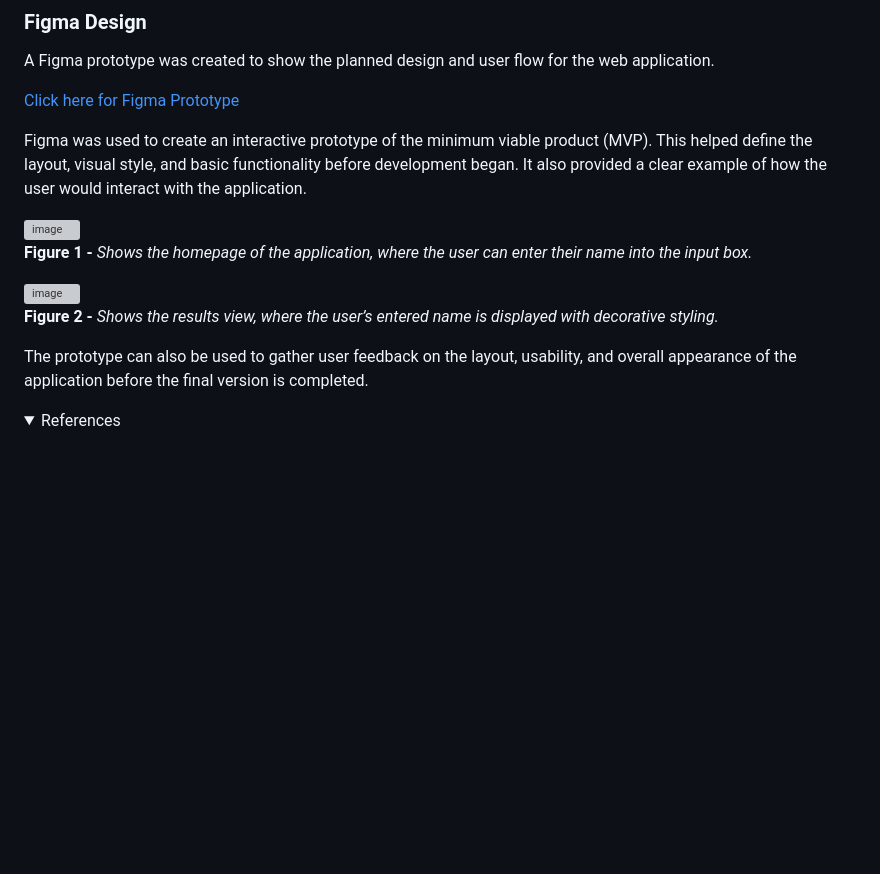
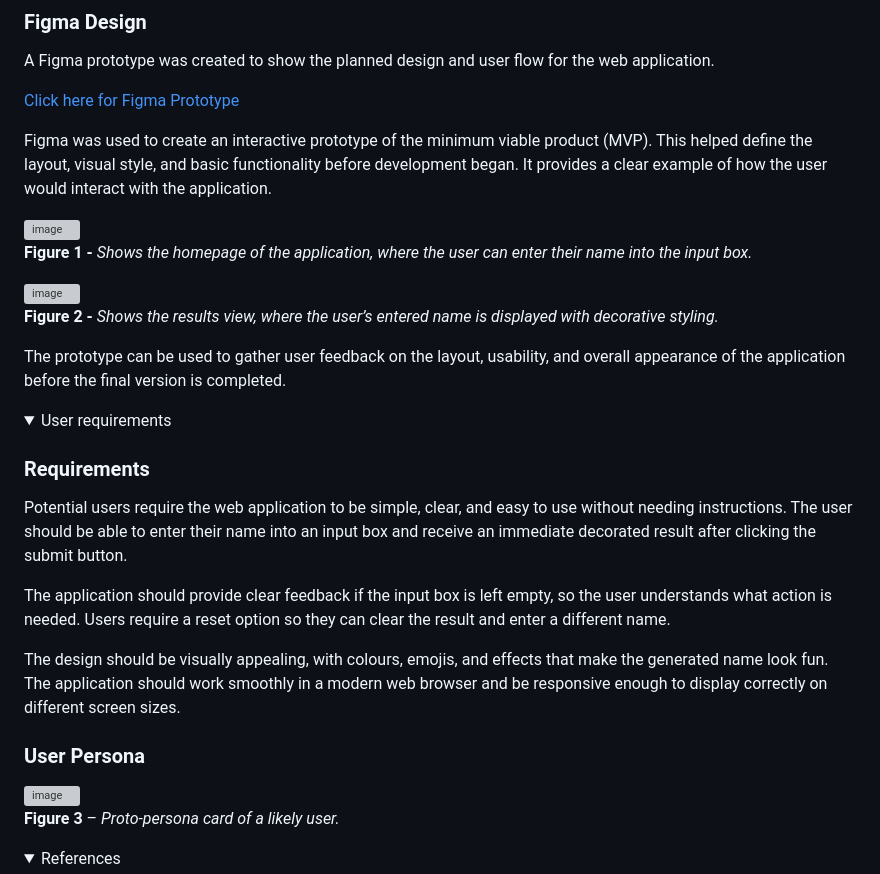
Before and after one commit to jp3379a-nulondon/Formative---Software-Engineering-Year-3, a Markdown page: README.md, the part around the change. Drawn GitHub-style; folded sections open; blank space fills up the shorter version; grey boxes are pictures that could not be loaded.

Commit message:
User requirements update and refine language in README for better clarity
User requirements update andu pdated text for clarity and consistency in the README.

```diff
--- a/README.md
+++ b/README.md
@@ -73,7 +73,7 @@ A Figma prototype was created to show the planned design and user flow for the w
 
 [Click here for Figma Prototype](https://www.figma.com/proto/78K9Uwt0qW2bn8YnjpyLGU/Untitled?node-id=0-1&t=edW5kpMw7hRm3UPV-1)
 
-Figma was used to create an interactive prototype of the minimum viable product (MVP). This helped define the layout, visual style, and basic functionality before development began. It also provided a clear example of how the user would interact with the application.
+Figma was used to create an interactive prototype of the minimum viable product (MVP). This helped define the layout, visual style, and basic functionality before development began. It provides a clear example of how the user would interact with the application.
 
 
 <img width="940" height="683" alt="image" src="https://github.com/user-attachments/assets/a3fdeaf9-33a0-4ff8-a7d0-1941800ab6d0" />
@@ -85,7 +85,30 @@ Figma was used to create an interactive prototype of the minimum viable product
 **Figure 2 -** *Shows the results view, where the user’s entered name is displayed with decorative styling.*
 
 
-The prototype can also be used to gather user feedback on the layout, usability, and overall appearance of the application before the final version is completed.
+The prototype can be used to gather user feedback on the layout, usability, and overall appearance of the application before the final version is completed.
+
+</details>
+
+
+
+
+<details>
+
+<summary>User requirements</summary>
+
+### Requirements
+
+Potential users require the web application to be simple, clear, and easy to use without needing instructions. The user should be able to enter their name into an input box and receive an immediate decorated result after clicking the submit button.
+
+The application should provide clear feedback if the input box is left empty, so the user understands what action is needed. Users require a reset option so they can clear the result and enter a different name.
+
+The design should be visually appealing, with colours, emojis, and effects that make the generated name look fun. The application should work smoothly in a modern web browser and be responsive enough to display correctly on different screen sizes.
+
+### User Persona
+
+<img width="940" height="533" alt="image" src="https://github.com/user-attachments/assets/7e7b7beb-dc7a-43bd-a72d-452fcafd660b" />
+
+**Figure 3** – *Proto-persona card of a likely user.*
 
 </details>
 
```
